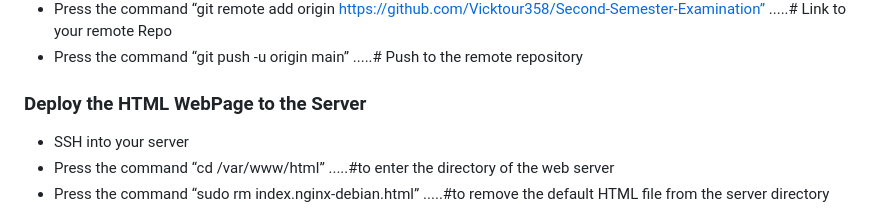
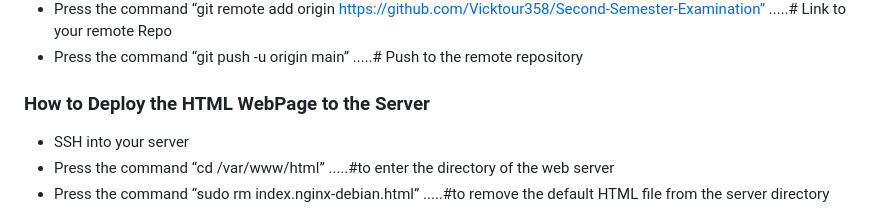
Before and after one commit to Vicktour358/Second-Semester-Examination, a Markdown page: README.md, the part around the change. GitHub-like rendering.

```diff
--- a/README.md
+++ b/README.md
@@ -36,7 +36,7 @@ Domain Name: (https://afolabivictor.mooo.com/)
 * Press the command “git commit -m "Your commit message"”     .....# To add commit message
 * Press the command “git remote add origin https://github.com/Vicktour358/Second-Semester-Examination”     .....# Link to your remote Repo
 * Press the command “git push -u origin main”     .....# Push to the remote repository
-### Deploy the HTML WebPage to the Server
+### How to Deploy the HTML WebPage to the Server
 * SSH into your server
 * Press the command “cd /var/www/html”     .....#to enter the directory of the web server
 * Press the command “sudo rm index.nginx-debian.html”     .....#to remove the default HTML file from the server directory
```
